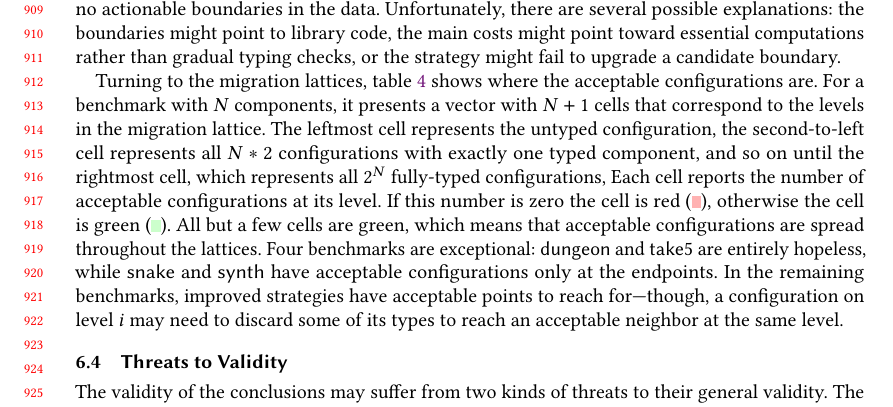
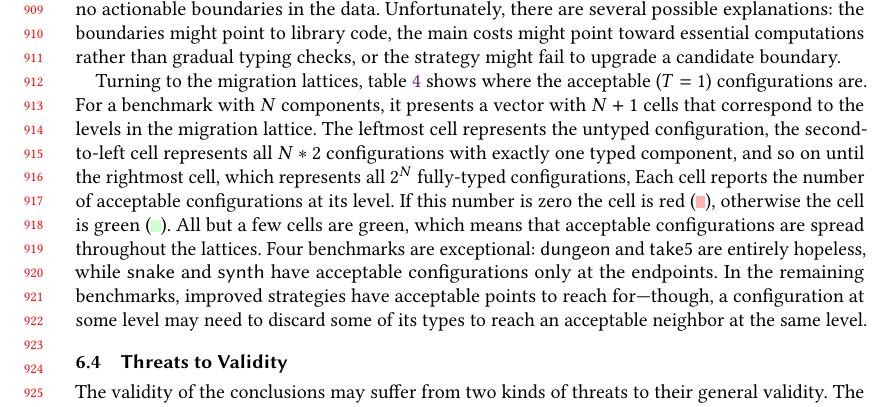
Before and after one commit to bennn/gfd-oopsla-2023, a LaTeX paper (oopsla-2023/paper.tex, which reads oopsla-2023/discussion.tex): part of page 19 of 30, cut so that both start at the same text. Compiled offline with pdfLaTeX.

Commit message:
small touch up in last para of 6.3

```diff
--- a/oopsla-2023/discussion.tex
+++ b/oopsla-2023/discussion.tex
@@ -162,7 +162,8 @@ the boundaries might point to library code, the main costs might point toward
 essential computations rather than gradual typing checks, or the strategy
 might fail to upgrade a candidate boundary.
 
-Turning to the migration lattices, \cref{t:where-fast} shows where the acceptable
+Turning to the migration lattices, \cref{t:where-fast} shows where the
+acceptable ($T  = 1$)
 configurations are.
 For a benchmark with $N$ components, it presents a vector with $N+1$ cells
 that correspond to the levels in the migration lattice.
@@ -180,7 +181,7 @@ Four benchmarks are exceptional:
 \bmname{snake} and \bmname{synth} have acceptable configurations only
 at the endpoints.
 In the remaining benchmarks, improved strategies have acceptable points to
-reach for---though, a configuration on level $i$ may need to discard
+reach for---though, a configuration at some level may need to discard
 some of its types to reach an acceptable neighbor at the same level.
 
 \begin{table}[t]
```
